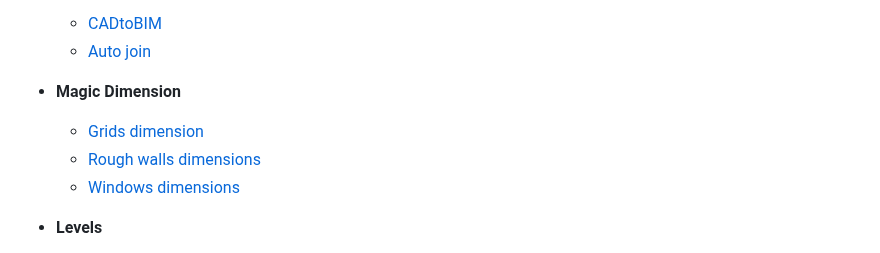
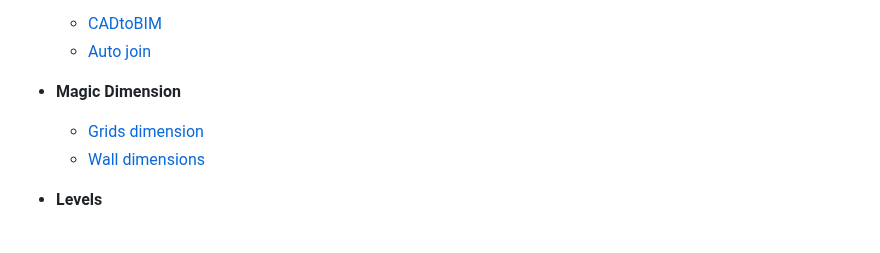
Before and after one commit to PARS-BIM/PARS-BIM.github.io, a Markdown page: docs/index.md, the part around the change. Rendered like a GitHub page.

```diff
--- a/docs/index.md
+++ b/docs/index.md
@@ -105,8 +105,7 @@ MEP Tools (Exclusive):
 
 - **Magic Dimension**
   - [Grids dimension](commands/Magic-dimensions.md)
-  - [Rough walls dimensions](commands/Magic-dimensions.md)
-  - [Windows dimensions](commands/Magic-dimensions.md)
+  - [Wall dimensions](commands/Wall-dimensions.md)
 
 - **Levels**
   - [Add Level](commands/Add-level.md)
```
